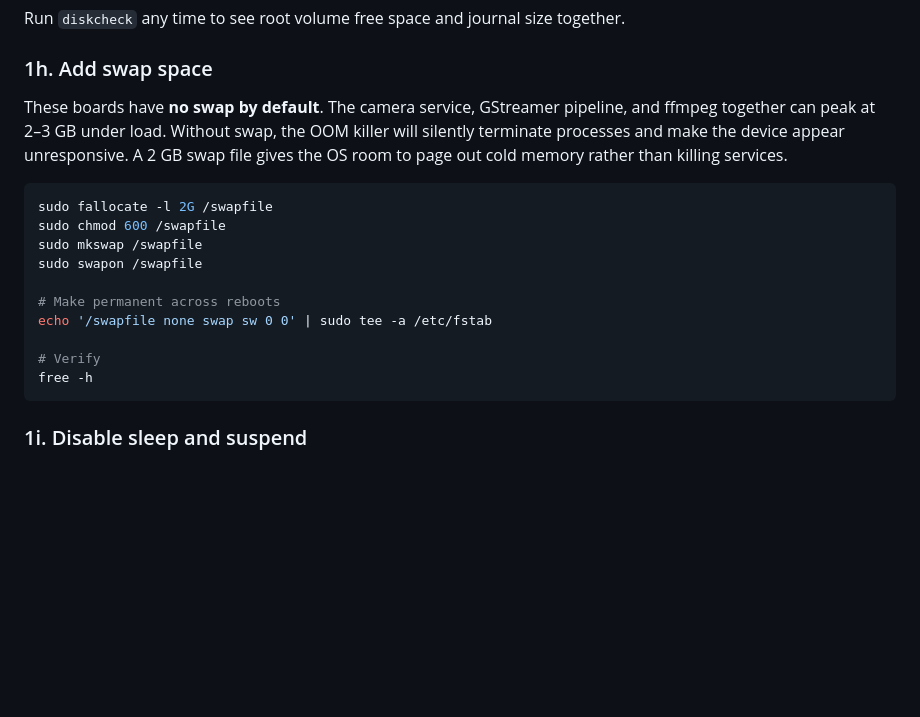
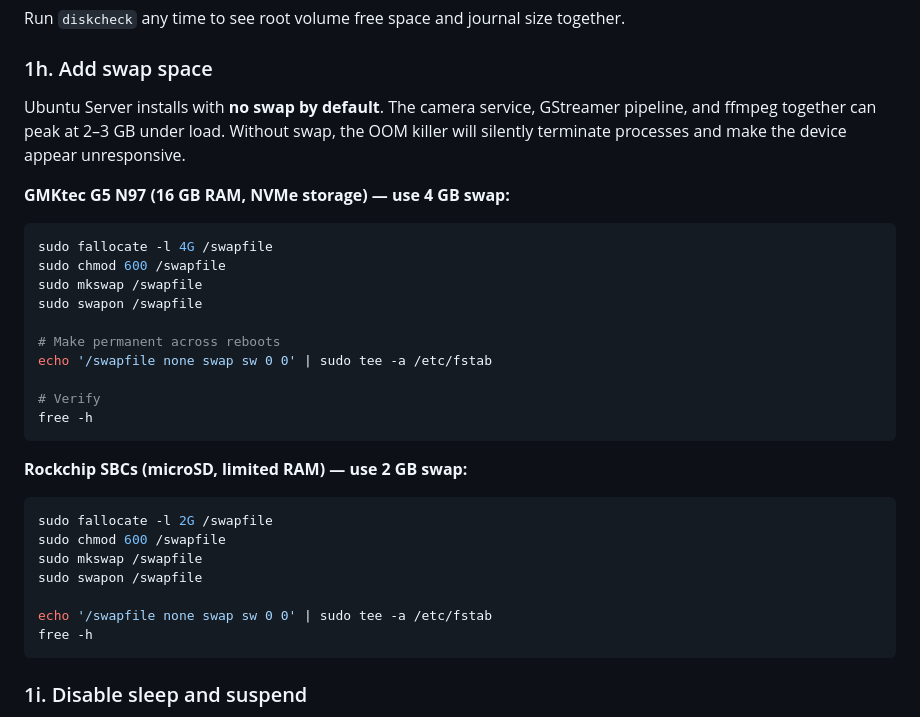
Before and after one commit to timtraver/digitalpool-camera, a Markdown page: README.md, the part around the change. Drawn GitHub-style; blank space fills up the shorter version.

Commit message:
update swap space on G5 in README

````diff
--- a/README.md
+++ b/README.md
@@ -297,7 +297,24 @@ Run `diskcheck` any time to see root volume free space and journal size together
 
 ### 1h. Add swap space
 
-These boards have **no swap by default**. The camera service, GStreamer pipeline, and ffmpeg together can peak at 2–3 GB under load. Without swap, the OOM killer will silently terminate processes and make the device appear unresponsive. A 2 GB swap file gives the OS room to page out cold memory rather than killing services.
+Ubuntu Server installs with **no swap by default**. The camera service, GStreamer pipeline, and ffmpeg together can peak at 2–3 GB under load. Without swap, the OOM killer will silently terminate processes and make the device appear unresponsive.
+
+**GMKtec G5 N97 (16 GB RAM, NVMe storage) — use 4 GB swap:**
+
+```bash
+sudo fallocate -l 4G /swapfile
+sudo chmod 600 /swapfile
+sudo mkswap /swapfile
+sudo swapon /swapfile
+
+# Make permanent across reboots
+echo '/swapfile none swap sw 0 0' | sudo tee -a /etc/fstab
+
+# Verify
+free -h
+```
+
+**Rockchip SBCs (microSD, limited RAM) — use 2 GB swap:**
 
 ```bash
 sudo fallocate -l 2G /swapfile
@@ -305,10 +322,7 @@ sudo chmod 600 /swapfile
 sudo mkswap /swapfile
 sudo swapon /swapfile
 
-# Make permanent across reboots
 echo '/swapfile none swap sw 0 0' | sudo tee -a /etc/fstab
-
-# Verify
 free -h
 ```
 
````
